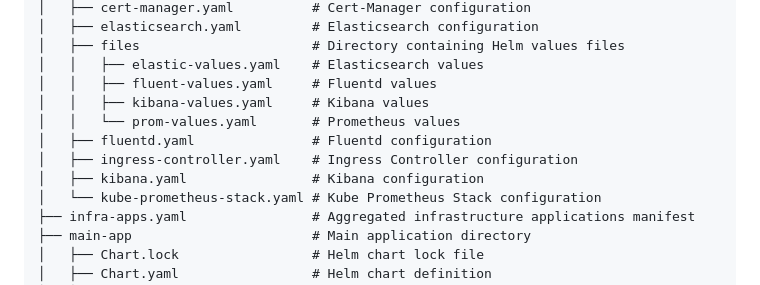
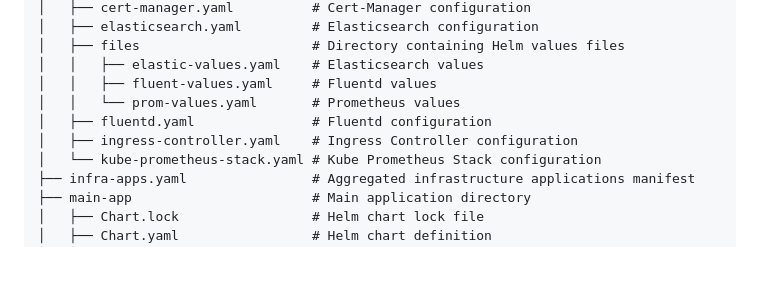
Before and after one commit to ShahafSegg/Devops-Portfolio, a Markdown page: gitops-app/README.md, the part around the change. GitHub-like rendering; blank space fills up the shorter version.

Commit message:
removed kibana from readme

```diff
--- a/gitops-app/README.md
+++ b/gitops-app/README.md
@@ -59,11 +59,9 @@ gitops-repo/
 │   ├── files                      # Directory containing Helm values files
 │   │   ├── elastic-values.yaml    # Elasticsearch values
 │   │   ├── fluent-values.yaml     # Fluentd values
-│   │   ├── kibana-values.yaml     # Kibana values
 │   │   └── prom-values.yaml       # Prometheus values
 │   ├── fluentd.yaml               # Fluentd configuration
 │   ├── ingress-controller.yaml    # Ingress Controller configuration
-│   ├── kibana.yaml                # Kibana configuration
 │   └── kube-prometheus-stack.yaml # Kube Prometheus Stack configuration
 ├── infra-apps.yaml                # Aggregated infrastructure applications manifest
 ├── main-app                       # Main application directory
```
